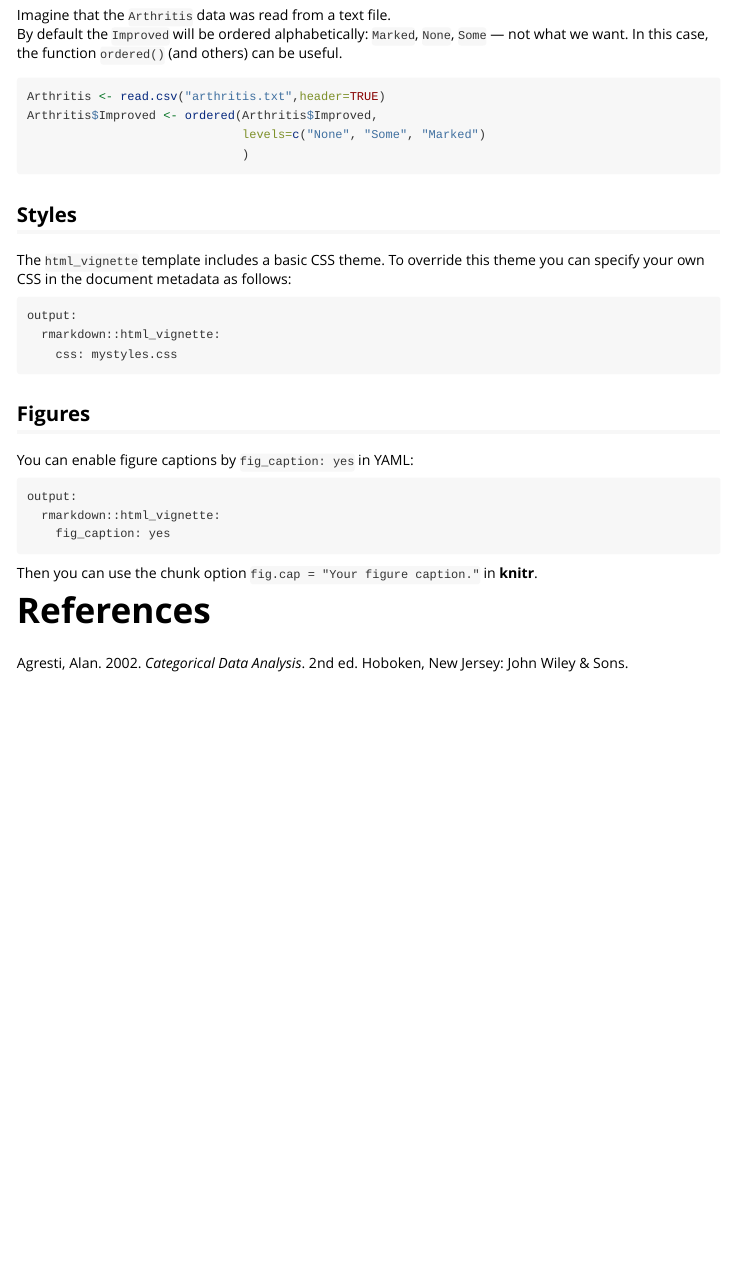
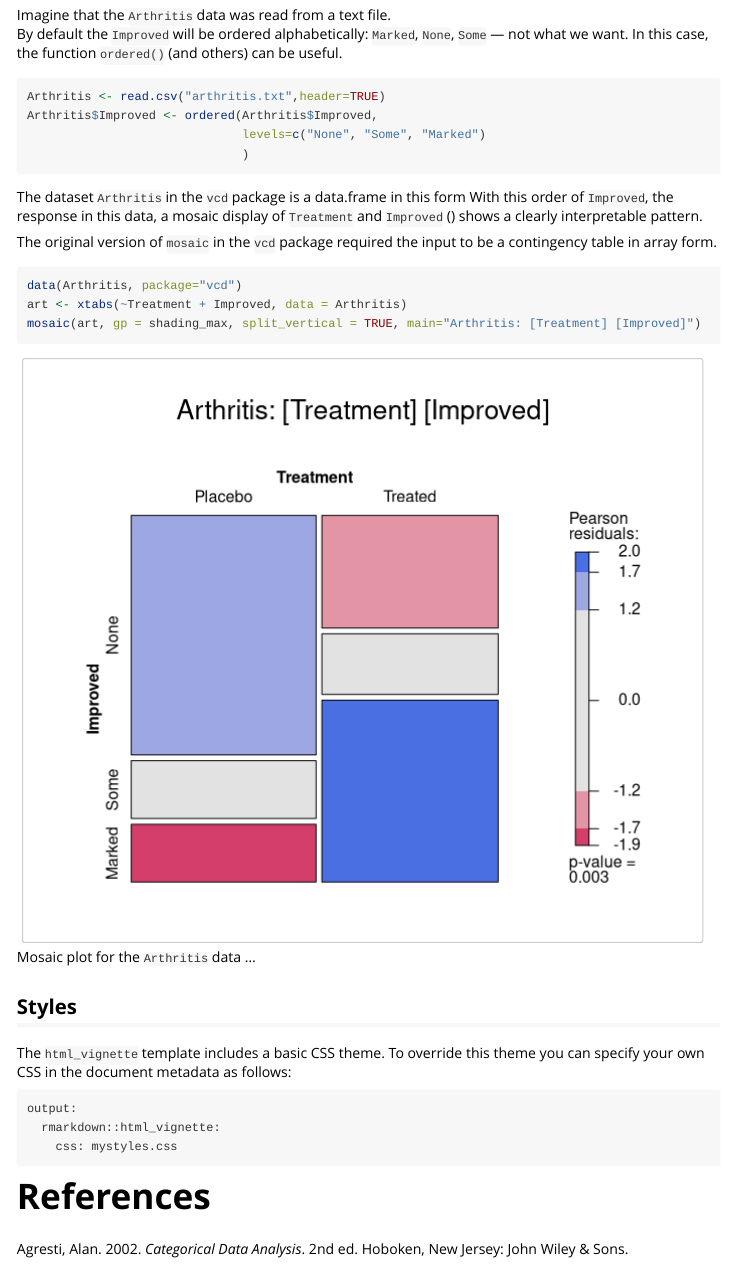
Before and after one commit to friendly/vcdExtra, an R Markdown document (vignettes-new/01_creating.Rmd): the page in a window 1100 px wide, from 3260 px down. Rendered offline with R 4.5, knitr and Pandoc, with nearby package versions.

Commit message:
more on vignette 01

````diff
--- a/vignettes-new/01_creating.Rmd
+++ b/vignettes-new/01_creating.Rmd
@@ -204,6 +204,19 @@ Arthritis$Improved <- ordered(Arthritis$Improved,
                               levels=c("None", "Some", "Marked")
                               )
 ```
+The dataset `Arthritis` in the `vcd` package is a data.frame in this form
+With this order of  `Improved`, the response in this data,
+a mosaic display of `Treatment` and `Improved` (\figref{fig:arthritis}) shows a clearly
+interpretable pattern.
+
+The original version of `mosaic` in the `vcd` package required the input to be
+a contingency table in array form.
+
+```{r Arthritis, height=6, width=7, fig.cap="Mosaic plot for the `Arthritis` data ..."}
+data(Arthritis, package="vcd")
+art <- xtabs(~Treatment + Improved, data = Arthritis)
+mosaic(art, gp = shading_max, split_vertical = TRUE, main="Arthritis: [Treatment] [Improved]")
+```
 
 
 ## Styles
@@ -214,7 +227,7 @@ The `html_vignette` template includes a basic CSS theme. To override this theme
       rmarkdown::html_vignette:
         css: mystyles.css
 
-## Figures
+<!-- ## Figures -->
 
 <!-- The figure sizes have been customised so that you can easily put two images side-by-side.  -->
 
@@ -223,13 +236,13 @@ The `html_vignette` template includes a basic CSS theme. To override this theme
 <!-- plot(10:1) -->
 <!-- ``` -->
 
-You can enable figure captions by `fig_caption: yes` in YAML:
+<!-- You can enable figure captions by `fig_caption: yes` in YAML: -->
 
-    output:
-      rmarkdown::html_vignette:
-        fig_caption: yes
+<!--     output: -->
+<!--       rmarkdown::html_vignette: -->
+<!--         fig_caption: yes -->
 
-Then you can use the chunk option `fig.cap = "Your figure caption."` in **knitr**.
+<!-- Then you can use the chunk option `fig.cap = "Your figure caption."` in **knitr**. -->
 
 
 # References
````
Also changed, not shown: vignettes-new/fig/tut01-Arthritis-1.png (added), vignettes-new/01_creating.Rmd (6 more changed lines).
